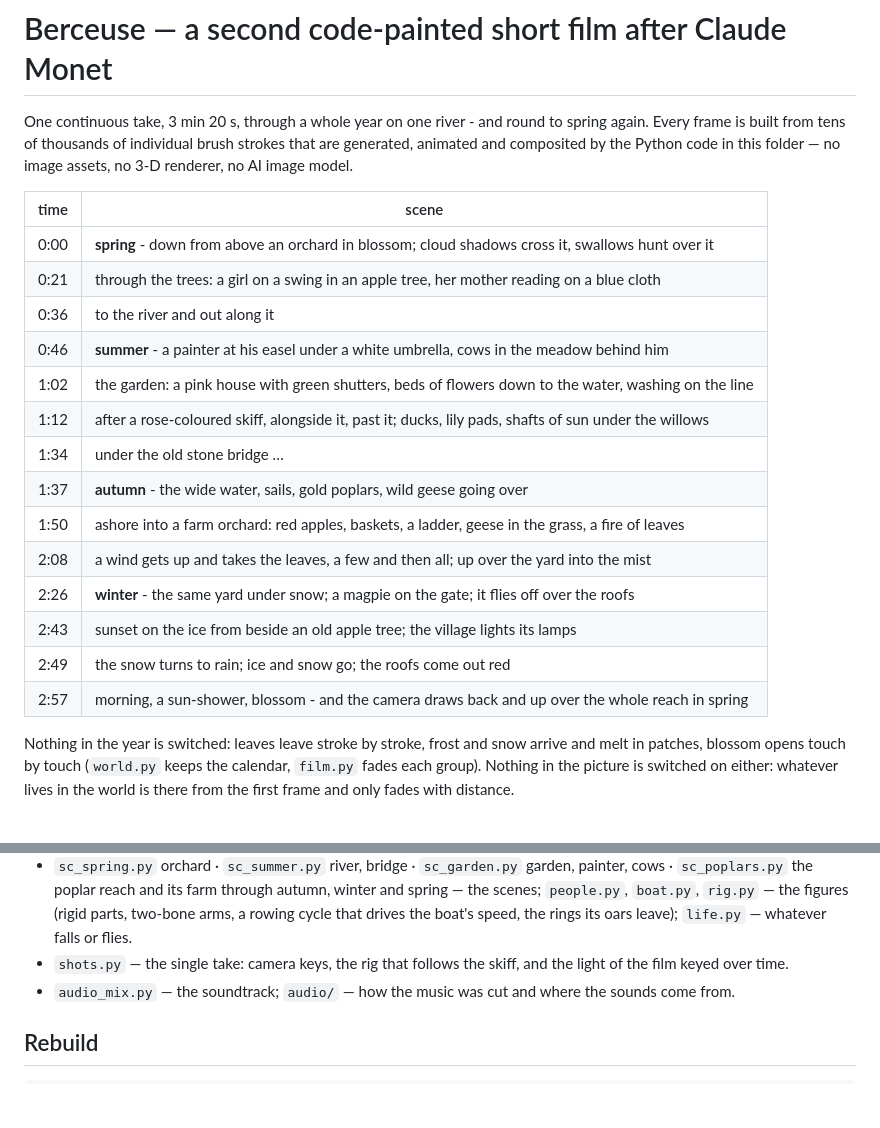
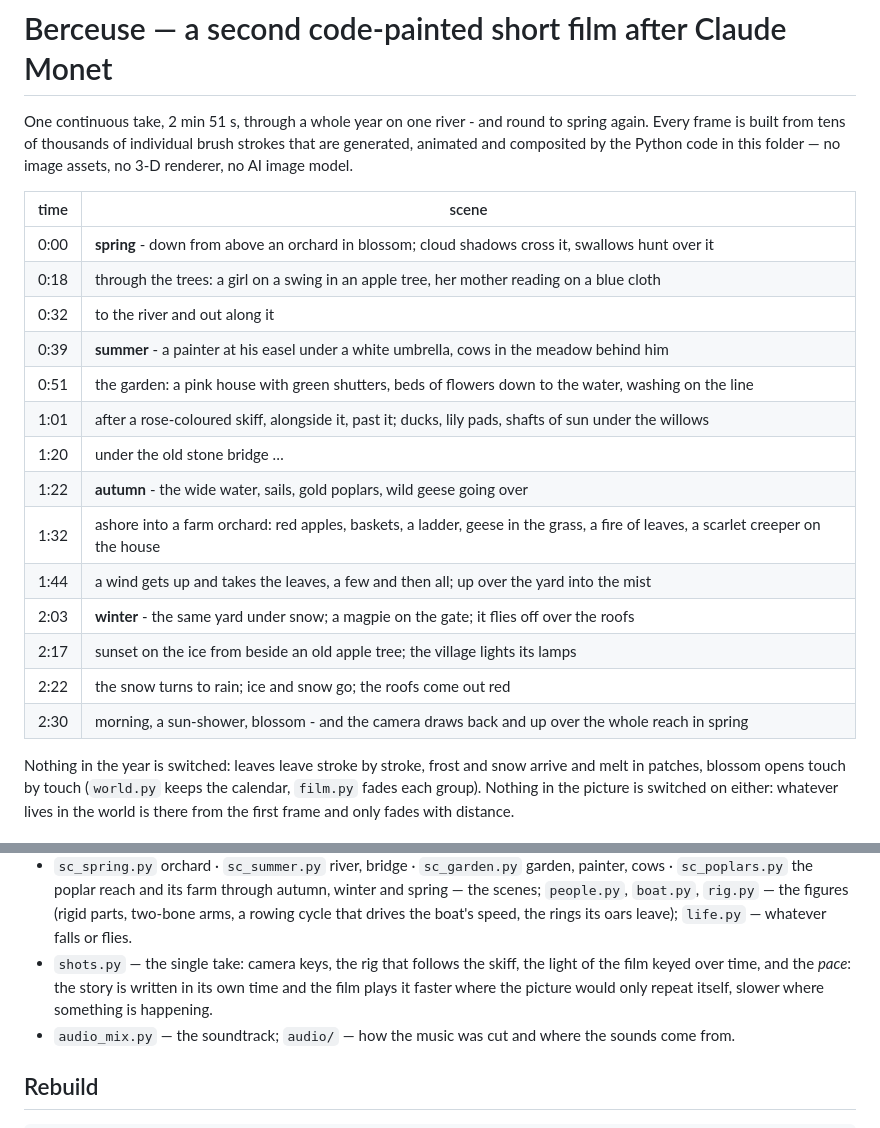
Before and after one commit to yiggeror/Rainroji, a Markdown page: berceuse/README.md, 2 parts joined by grey strips. Rendered like a GitHub page; blank space fills up the shorter version.

Commit message:
Berceuse: README for the re-paced cut
Co-Authored-By: Claude Fable 5.2 <noreply@anthropic.com>
Claude-Session: https://claude.ai/code/session_01WWbtgGL6Qvk2wDGbbCn3Xb

```diff
--- a/berceuse/README.md
+++ b/berceuse/README.md
@@ -1,6 +1,6 @@
 # Berceuse — a second code-painted short film after Claude Monet
 
-One continuous take, 3 min 20 s, through a whole year on one river - and round to spring again.
+One continuous take, 2 min 51 s, through a whole year on one river - and round to spring again.
 Every frame is built from tens of thousands of individual brush strokes that are generated,
 animated and composited by the Python code in this folder — no image assets, no 3-D renderer,
 no AI image model.
@@ -8,19 +8,19 @@ no AI image model.
 | time | scene |
 |------|-------|
 | 0:00 | **spring** - down from above an orchard in blossom; cloud shadows cross it, swallows hunt over it |
-| 0:21 | through the trees: a girl on a swing in an apple tree, her mother reading on a blue cloth |
-| 0:36 | to the river and out along it |
-| 0:46 | **summer** - a painter at his easel under a white umbrella, cows in the meadow behind him |
-| 1:02 | the garden: a pink house with green shutters, beds of flowers down to the water, washing on the line |
-| 1:12 | after a rose-coloured skiff, alongside it, past it; ducks, lily pads, shafts of sun under the willows |
-| 1:34 | under the old stone bridge … |
-| 1:37 | **autumn** - the wide water, sails, gold poplars, wild geese going over |
-| 1:50 | ashore into a farm orchard: red apples, baskets, a ladder, geese in the grass, a fire of leaves |
-| 2:08 | a wind gets up and takes the leaves, a few and then all; up over the yard into the mist |
-| 2:26 | **winter** - the same yard under snow; a magpie on the gate; it flies off over the roofs |
-| 2:43 | sunset on the ice from beside an old apple tree; the village lights its lamps |
-| 2:49 | the snow turns to rain; ice and snow go; the roofs come out red |
-| 2:57 | morning, a sun-shower, blossom - and the camera draws back and up over the whole reach in spring |
+| 0:18 | through the trees: a girl on a swing in an apple tree, her mother reading on a blue cloth |
+| 0:32 | to the river and out along it |
+| 0:39 | **summer** - a painter at his easel under a white umbrella, cows in the meadow behind him |
+| 0:51 | the garden: a pink house with green shutters, beds of flowers down to the water, washing on the line |
+| 1:01 | after a rose-coloured skiff, alongside it, past it; ducks, lily pads, shafts of sun under the willows |
+| 1:20 | under the old stone bridge … |
+| 1:22 | **autumn** - the wide water, sails, gold poplars, wild geese going over |
+| 1:32 | ashore into a farm orchard: red apples, baskets, a ladder, geese in the grass, a fire of leaves, a scarlet creeper on the house |
+| 1:44 | a wind gets up and takes the leaves, a few and then all; up over the yard into the mist |
+| 2:03 | **winter** - the same yard under snow; a magpie on the gate; it flies off over the roofs |
+| 2:17 | sunset on the ice from beside an old apple tree; the village lights its lamps |
+| 2:22 | the snow turns to rain; ice and snow go; the roofs come out red |
+| 2:30 | morning, a sun-shower, blossom - and the camera draws back and up over the whole reach in spring |
 
 Nothing in the year is switched: leaves leave stroke by stroke, frost and snow arrive and melt in
 patches, blossom opens touch by touch (`world.py` keeps the calendar, `film.py` fades each group).
@@ -50,8 +50,9 @@ of poplars, turns in the mist, follows a bird.
   `sc_poplars.py` the poplar reach and its farm through autumn, winter and spring — the scenes; `people.py`, `boat.py`, `rig.py`
   — the figures (rigid parts, two-bone arms, a rowing cycle that drives the boat's speed, the
   rings its oars leave); `life.py` — whatever falls or flies.
-* `shots.py` — the single take: camera keys, the rig that follows the skiff, and the light of
-  the film keyed over time.
+* `shots.py` — the single take: camera keys, the rig that follows the skiff, the light of the
+  film keyed over time, and the *pace*: the story is written in its own time and the film plays
+  it faster where the picture would only repeat itself, slower where something is happening.
 * `audio_mix.py` — the soundtrack; `audio/` — how the music was cut and where the sounds come from.
 
 ## Rebuild
```
